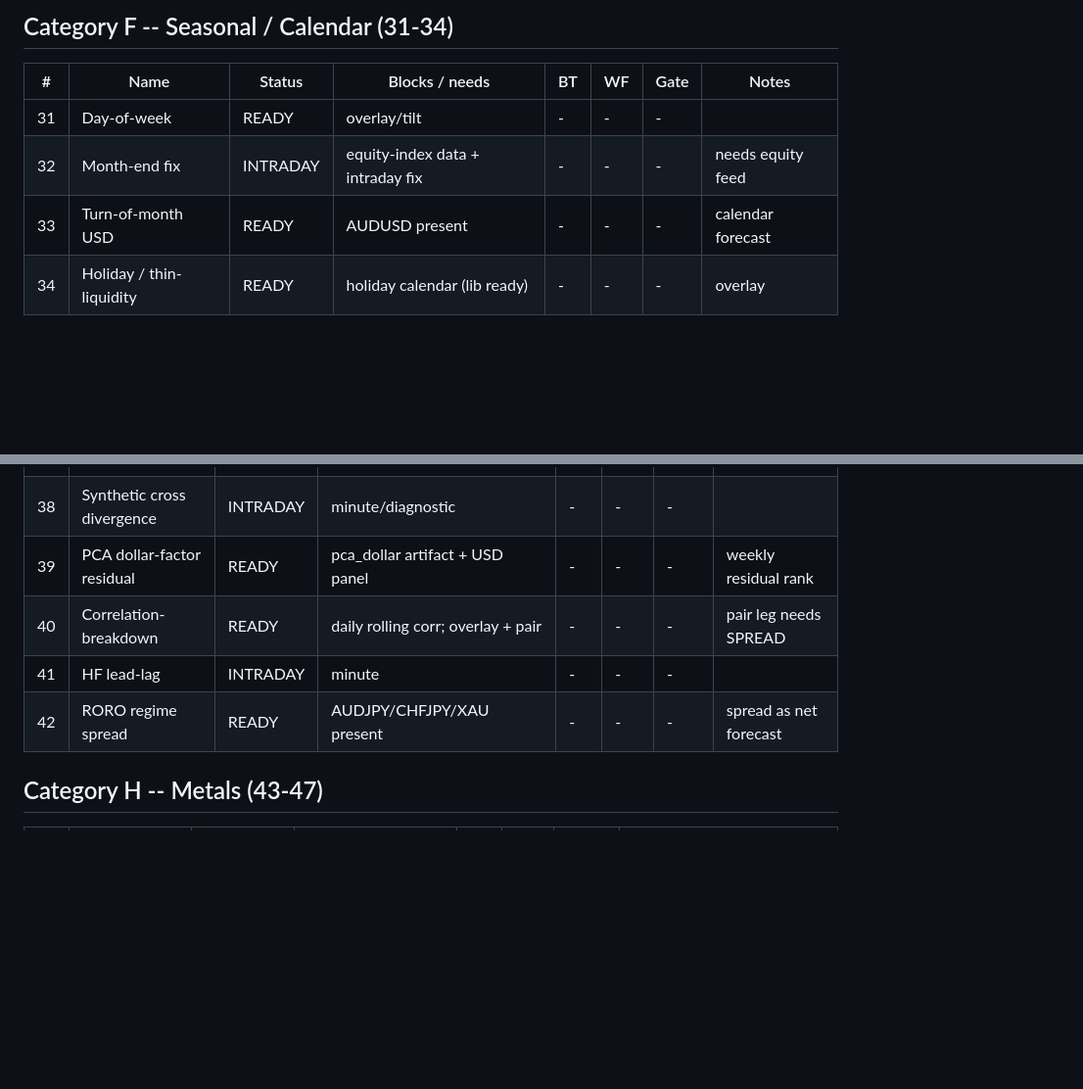
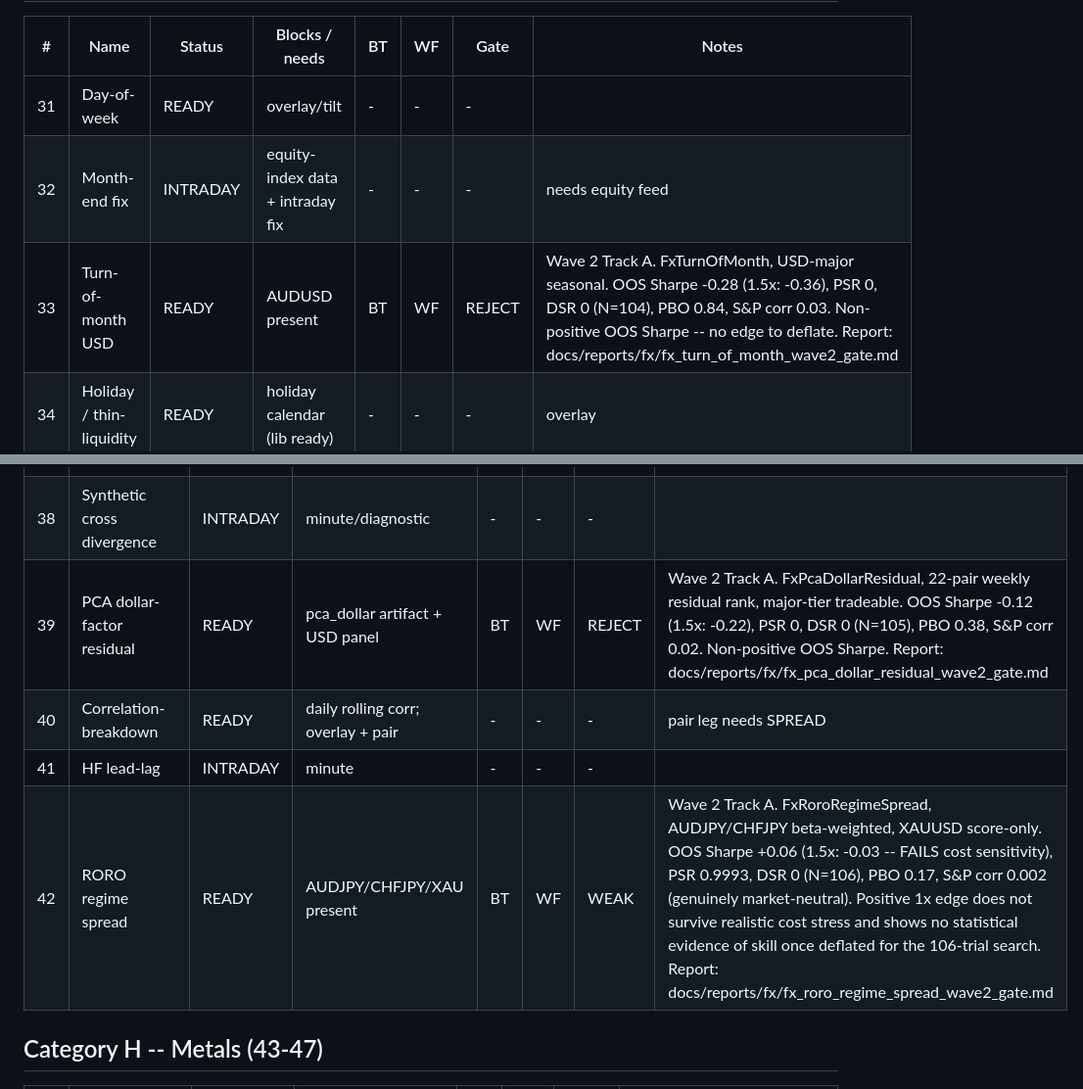
Before and after one commit to shuyangw/Homeguard, a Markdown page: docs/strategies/FX_60_CATALOG_TRACKER.md, 2 parts joined by grey strips. Shown at 98% size. Drawn GitHub-style; blank space fills up the shorter version.

```diff
--- a/docs/strategies/FX_60_CATALOG_TRACKER.md
+++ b/docs/strategies/FX_60_CATALOG_TRACKER.md
@@ -111,7 +111,7 @@ Last updated: 2026-07-06
 |---|---|---|---|---|---|---|---|
 | 31 | Day-of-week | READY | overlay/tilt | - | - | - | |
 | 32 | Month-end fix | INTRADAY | equity-index data + intraday fix | - | - | - | needs equity feed |
-| 33 | Turn-of-month USD | READY | AUDUSD present | - | - | - | calendar forecast |
+| 33 | Turn-of-month USD | READY | AUDUSD present | BT | WF | REJECT | Wave 2 Track A. FxTurnOfMonth, USD-major seasonal. OOS Sharpe -0.28 (1.5x: -0.36), PSR 0, DSR 0 (N=104), PBO 0.84, S&P corr 0.03. Non-positive OOS Sharpe -- no edge to deflate. Report: docs/reports/fx/fx_turn_of_month_wave2_gate.md |
 | 34 | Holiday / thin-liquidity | READY | holiday calendar (lib ready) | - | - | - | overlay |
 
 ## Category G -- Stat-arb / Relative Value (35-42)
@@ -122,10 +122,10 @@ Last updated: 2026-07-06
 | 36 | Scandi triangle | SPREAD | spread + Brent oil | - | - | - | NOK/SEK present |
 | 37 | Cointegration scanner | SPREAD | spread engine; cointegration artifact ready | - | - | - | |
 | 38 | Synthetic cross divergence | INTRADAY | minute/diagnostic | - | - | - | |
-| 39 | PCA dollar-factor residual | READY | pca_dollar artifact + USD panel | - | - | - | weekly residual rank |
+| 39 | PCA dollar-factor residual | READY | pca_dollar artifact + USD panel | BT | WF | REJECT | Wave 2 Track A. FxPcaDollarResidual, 22-pair weekly residual rank, major-tier tradeable. OOS Sharpe -0.12 (1.5x: -0.22), PSR 0, DSR 0 (N=105), PBO 0.38, S&P corr 0.02. Non-positive OOS Sharpe. Report: docs/reports/fx/fx_pca_dollar_residual_wave2_gate.md |
 | 40 | Correlation-breakdown | READY | daily rolling corr; overlay + pair | - | - | - | pair leg needs SPREAD |
 | 41 | HF lead-lag | INTRADAY | minute | - | - | - | |
-| 42 | RORO regime spread | READY | AUDJPY/CHFJPY/XAU present | - | - | - | spread as net forecast |
+| 42 | RORO regime spread | READY | AUDJPY/CHFJPY/XAU present | BT | WF | WEAK | Wave 2 Track A. FxRoroRegimeSpread, AUDJPY/CHFJPY beta-weighted, XAUUSD score-only. OOS Sharpe +0.06 (1.5x: -0.03 -- FAILS cost sensitivity), PSR 0.9993, DSR 0 (N=106), PBO 0.17, S&P corr 0.002 (genuinely market-neutral). Positive 1x edge does not survive realistic cost stress and shows no statistical evidence of skill once deflated for the 106-trial search. Report: docs/reports/fx/fx_roro_regime_spread_wave2_gate.md |
 
 ## Category H -- Metals (43-47)
 
```
Also changed, not shown: other parts of docs/strategies/FX_60_CATALOG_TRACKER.md (+1 -1 lines), docs/progress/20260719_fx_wave2_trackA_gating.md (added, +95 -0 lines), 1 other file.
